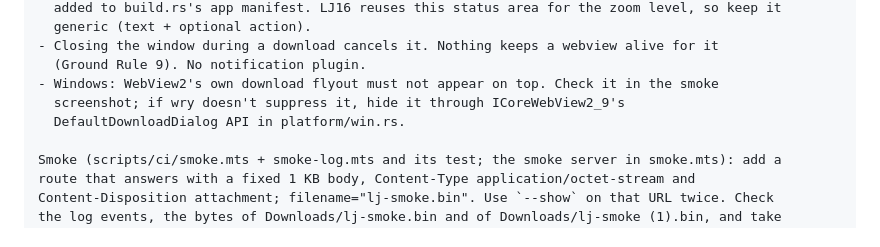
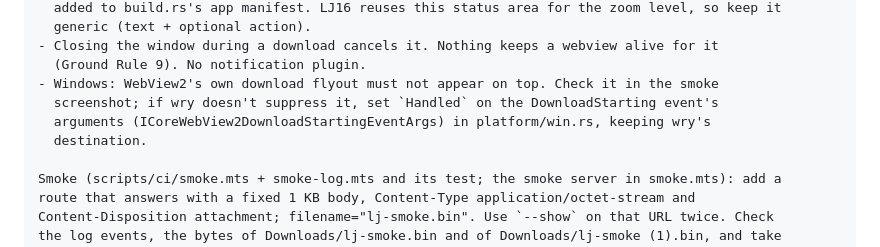
Before and after one commit to memoliertorerr/LittleJoan, a Markdown page: docs/BUILD_PLAN.md, the part around the change. Drawn GitHub-style.

Commit message:
lj-plan-0.2-fix: WebView2's download flyout is hidden through DownloadStarting's Handled

```diff
--- a/docs/BUILD_PLAN.md
+++ b/docs/BUILD_PLAN.md
@@ -1913,8 +1913,9 @@ Design (decided with the user; do not relitigate):
 - Closing the window during a download cancels it. Nothing keeps a webview alive for it
   (Ground Rule 9). No notification plugin.
 - Windows: WebView2's own download flyout must not appear on top. Check it in the smoke
-  screenshot; if wry doesn't suppress it, hide it through ICoreWebView2_9's
-  DefaultDownloadDialog API in platform/win.rs.
+  screenshot; if wry doesn't suppress it, set `Handled` on the DownloadStarting event's
+  arguments (ICoreWebView2DownloadStartingEventArgs) in platform/win.rs, keeping wry's
+  destination.
 
 Smoke (scripts/ci/smoke.mts + smoke-log.mts and its test; the smoke server in smoke.mts): add a
 route that answers with a fixed 1 KB body, Content-Type application/octet-stream and
```
